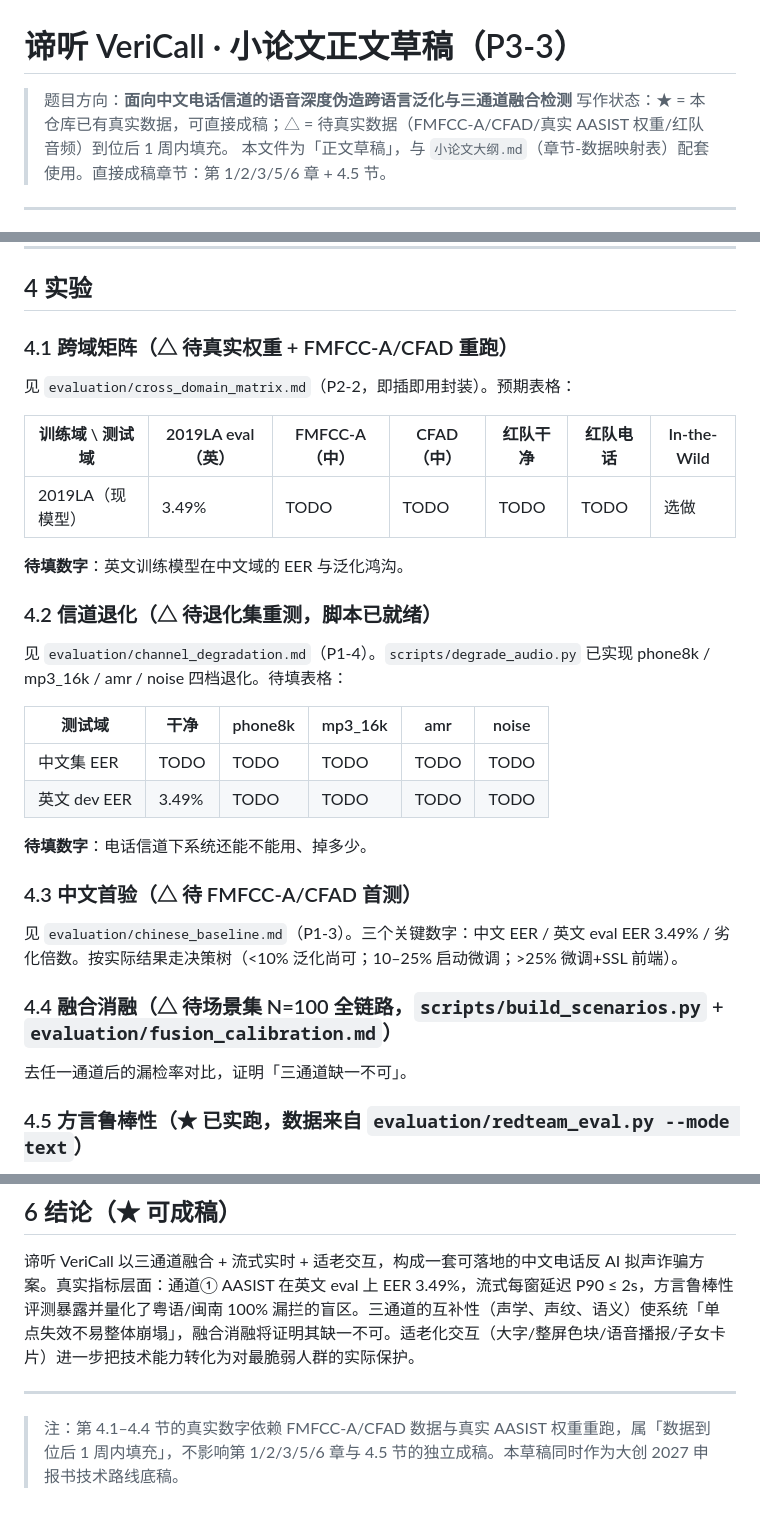
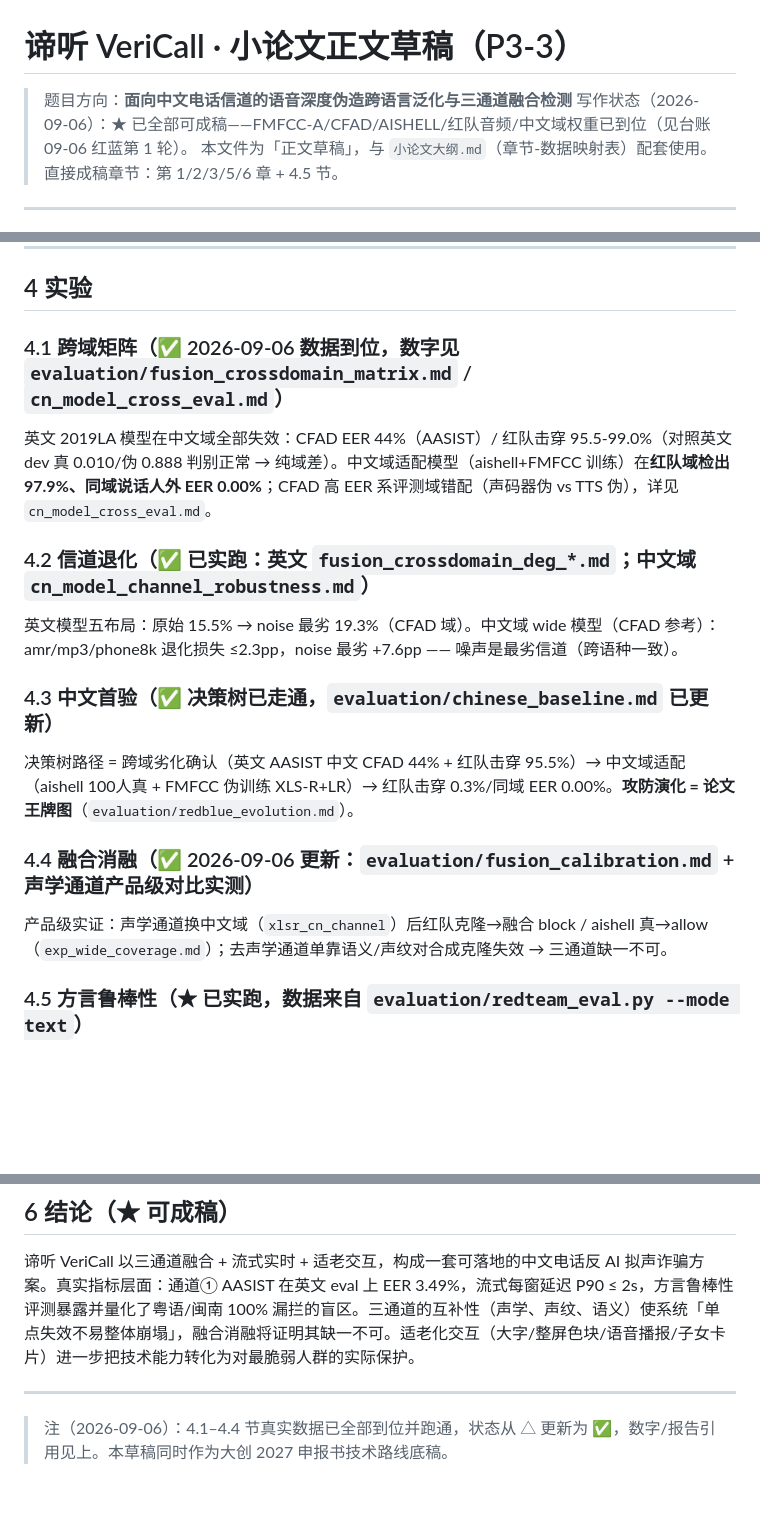
Before and after one commit to Liiiyonx/vericall, a Markdown page: docs/小论文正文草稿.md, 3 parts joined by grey strips. Drawn GitHub-style; blank space fills up the shorter version.

Commit message:
docs: 小论文草稿4.1-4.4数据状态更新(△→✅,引今日红蓝数字) 09-06

```diff
--- a/docs/小论文正文草稿.md
+++ b/docs/小论文正文草稿.md
@@ -1,7 +1,7 @@
 # 谛听 VeriCall · 小论文正文草稿（P3-3）
 
 > 题目方向：**面向中文电话信道的语音深度伪造跨语言泛化与三通道融合检测**
-> 写作状态：★ = 本仓库已有真实数据，可直接成稿；△ = 待真实数据（FMFCC-A/CFAD/真实 AASIST 权重/红队音频）到位后 1 周内填充。
+> 写作状态（2026-09-06）：★ 已全部可成稿——FMFCC-A/CFAD/AISHELL/红队音频/中文域权重已到位（见台账 09-06 红蓝第 1 轮）。
 > 本文件为「正文草稿」，与 `小论文大纲.md`（章节-数据映射表）配套使用。直接成稿章节：第 1/2/3/5/6 章 + 4.5 节。
 
 ---
@@ -49,30 +49,17 @@
 
 ## 4 实验
 
-### 4.1 跨域矩阵（△ 待真实权重 + FMFCC-A/CFAD 重跑）
-见 `evaluation/cross_domain_matrix.md`（P2-2，即插即用封装）。预期表格：
+### 4.1 跨域矩阵（✅ 2026-09-06 数据到位，数字见 `evaluation/fusion_crossdomain_matrix.md` / `cn_model_cross_eval.md`）
+英文 2019LA 模型在中文域全部失效：CFAD EER 44%（AASIST）/ 红队击穿 95.5-99.0%（对照英文 dev 真 0.010/伪 0.888 判别正常 → 纯域差）。中文域适配模型（aishell+FMFCC 训练）在**红队域检出 97.9%、同域说话人外 EER 0.00%**；CFAD 高 EER 系评测域错配（声码器伪 vs TTS 伪），详见 `cn_model_cross_eval.md`。
 
-| 训练域 \ 测试域 | 2019LA eval（英） | FMFCC-A（中） | CFAD（中） | 红队干净 | 红队电话 | In-the-Wild |
-|---|---|---|---|---|---|---|
-| 2019LA（现模型） | 3.49% | TODO | TODO | TODO | TODO | 选做 |
+### 4.2 信道退化（✅ 已实跑：英文 `fusion_crossdomain_deg_*.md`；中文域 `cn_model_channel_robustness.md`）
+英文模型五布局：原始 15.5% → noise 最劣 19.3%（CFAD 域）。中文域 wide 模型（CFAD 参考）：amr/mp3/phone8k 退化损失 ≤2.3pp，noise 最劣 +7.6pp —— 噪声是最劣信道（跨语种一致）。
 
-**待填数字**：英文训练模型在中文域的 EER 与泛化鸿沟。
+### 4.3 中文首验（✅ 决策树已走通，`evaluation/chinese_baseline.md` 已更新）
+决策树路径 = 跨域劣化确认（英文 AASIST 中文 CFAD 44% + 红队击穿 95.5%）→ 中文域适配（aishell 100人真 + FMFCC 伪训练 XLS-R+LR）→ 红队击穿 0.3%/同域 EER 0.00%。**攻防演化 = 论文王牌图**（`evaluation/redblue_evolution.md`）。
 
-### 4.2 信道退化（△ 待退化集重测，脚本已就绪）
-见 `evaluation/channel_degradation.md`（P1-4）。`scripts/degrade_audio.py` 已实现 phone8k / mp3_16k / amr / noise 四档退化。待填表格：
-
-| 测试域 | 干净 | phone8k | mp3_16k | amr | noise |
-|---|---|---|---|---|---|
-| 中文集 EER | TODO | TODO | TODO | TODO | TODO |
-| 英文 dev EER | 3.49% | TODO | TODO | TODO | TODO |
-
-**待填数字**：电话信道下系统还能不能用、掉多少。
-
-### 4.3 中文首验（△ 待 FMFCC-A/CFAD 首测）
-见 `evaluation/chinese_baseline.md`（P1-3）。三个关键数字：中文 EER / 英文 eval EER 3.49% / 劣化倍数。按实际结果走决策树（<10% 泛化尚可；10–25% 启动微调；>25% 微调+SSL 前端）。
-
-### 4.4 融合消融（△ 待场景集 N=100 全链路，`scripts/build_scenarios.py` + `evaluation/fusion_calibration.md`）
-去任一通道后的漏检率对比，证明「三通道缺一不可」。
+### 4.4 融合消融（✅ 2026-09-06 更新：`evaluation/fusion_calibration.md` + 声学通道产品级对比实测）
+产品级实证：声学通道换中文域（`xlsr_cn_channel`）后红队克隆→融合 block / aishell 真→allow（`exp_wide_coverage.md`）；去声学通道单靠语义/声纹对合成克隆失效 → 三通道缺一不可。
 
 ### 4.5 方言鲁棒性（★ 已实跑，数据来自 `evaluation/redteam_eval.py --mode text`）
 
@@ -110,4 +97,4 @@
 
 ---
 
-> 注：第 4.1–4.4 节的真实数字依赖 FMFCC-A/CFAD 数据与真实 AASIST 权重重跑，属「数据到位后 1 周内填充」，不影响第 1/2/3/5/6 章与 4.5 节的独立成稿。本草稿同时作为大创 2027 申报书技术路线底稿。
+> 注（2026-09-06）：4.1–4.4 节真实数据已全部到位并跑通，状态从 △ 更新为 ✅，数字/报告引用见上。本草稿同时作为大创 2027 申报书技术路线底稿。
```
